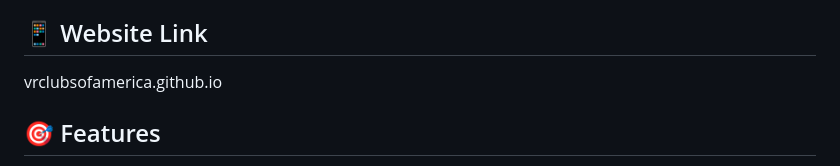
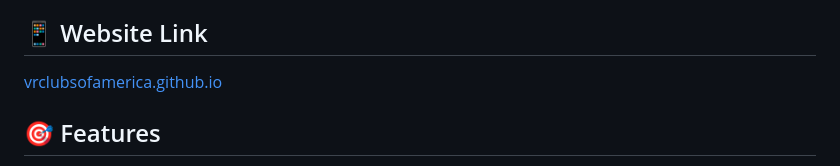
Before and after one commit to vrclubsofamerica/vrclubsofamerica.github.io, a Markdown page: README.md, the part around the change. Drawn GitHub-style.

```diff
--- a/README.md
+++ b/README.md
@@ -4,7 +4,7 @@ A modern, responsive website template designed for VR clubs in schools and educa
 
 ## 📱 Website Link
 
-vrclubsofamerica.github.io
+[vrclubsofamerica.github.io](vrclubsofamerica.github.io)
 
 ## 🎯 Features
 
```
